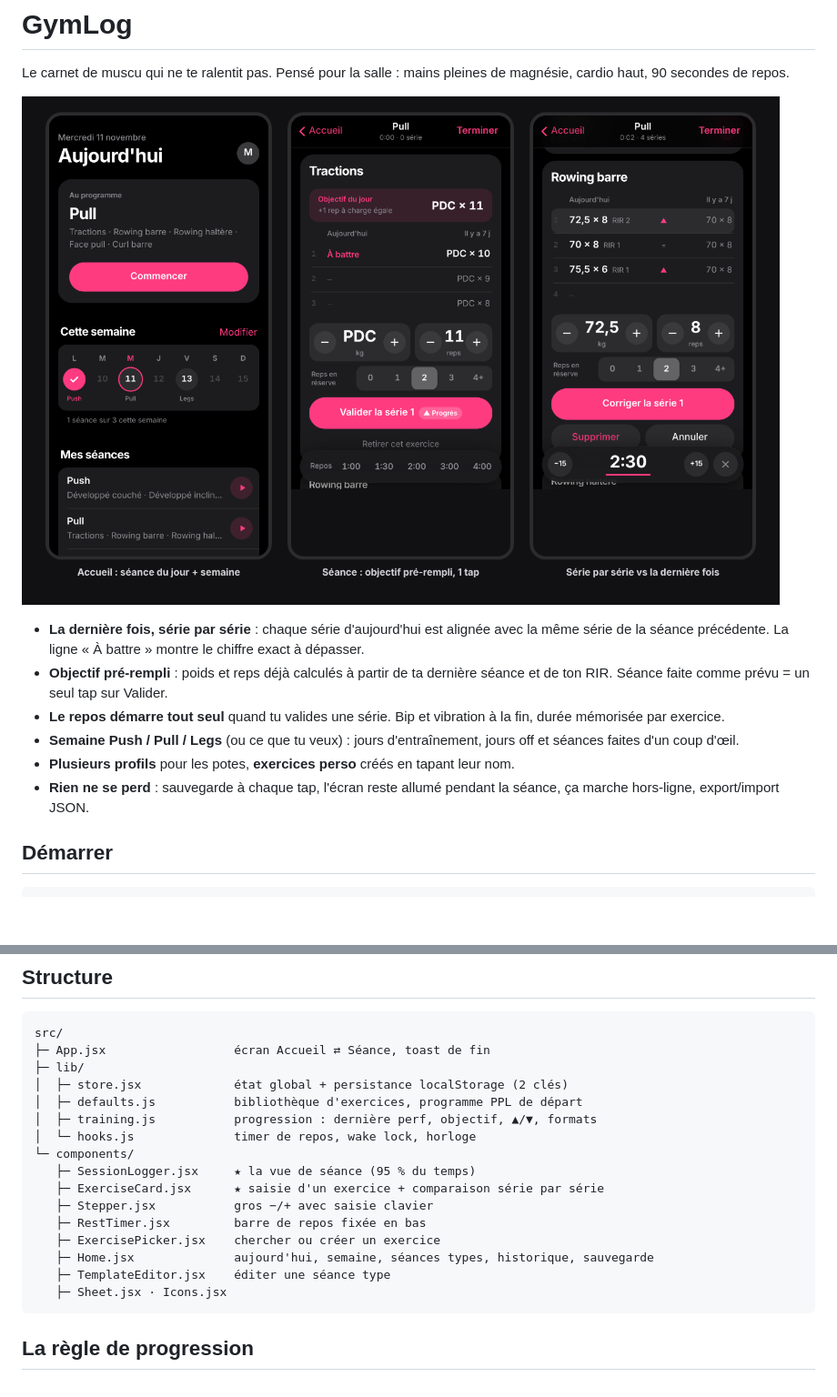
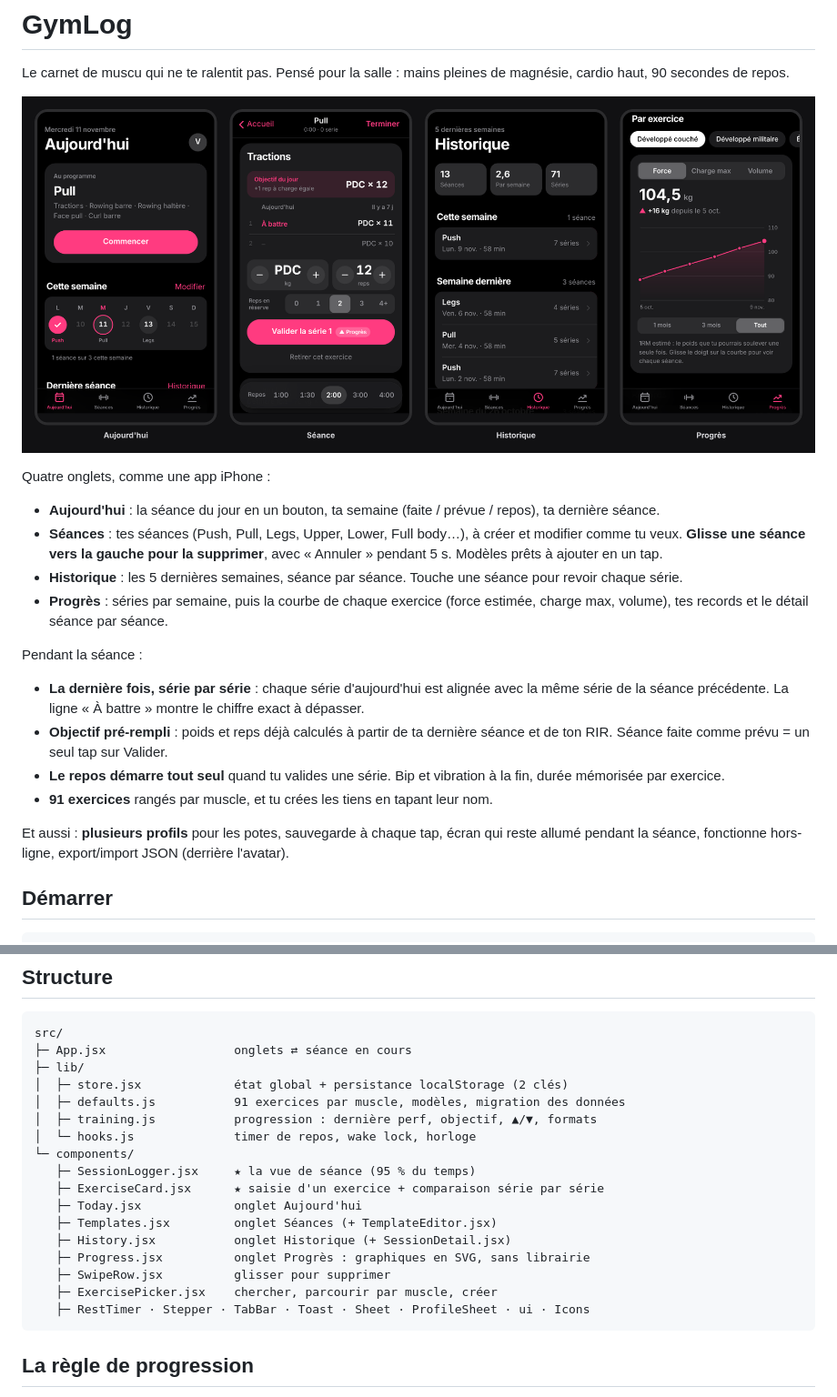
Before and after one commit to VictorOrt-dev/gymlog, a Markdown page: README.md, 2 parts joined by grey strips. Shown at 91% size. Drawn GitHub-style; pictures changed too: docs/preview.png; blank space fills up the shorter version.

````diff
--- a/README.md
+++ b/README.md
@@ -4,12 +4,21 @@ Le carnet de muscu qui ne te ralentit pas. Pensé pour la salle : mains pleines
 
 ![GymLog](docs/preview.png)
 
+Quatre onglets, comme une app iPhone :
+
+- **Aujourd'hui** : la séance du jour en un bouton, ta semaine (faite / prévue / repos), ta dernière séance.
+- **Séances** : tes séances (Push, Pull, Legs, Upper, Lower, Full body…), à créer et modifier comme tu veux. **Glisse une séance vers la gauche pour la supprimer**, avec « Annuler » pendant 5 s. Modèles prêts à ajouter en un tap.
+- **Historique** : les 5 dernières semaines, séance par séance. Touche une séance pour revoir chaque série.
+- **Progrès** : séries par semaine, puis la courbe de chaque exercice (force estimée, charge max, volume), tes records et le détail séance par séance.
+
+Pendant la séance :
+
 - **La dernière fois, série par série** : chaque série d'aujourd'hui est alignée avec la même série de la séance précédente. La ligne « À battre » montre le chiffre exact à dépasser.
 - **Objectif pré-rempli** : poids et reps déjà calculés à partir de ta dernière séance et de ton RIR. Séance faite comme prévu = un seul tap sur Valider.
 - **Le repos démarre tout seul** quand tu valides une série. Bip et vibration à la fin, durée mémorisée par exercice.
-- **Semaine Push / Pull / Legs** (ou ce que tu veux) : jours d'entraînement, jours off et séances faites d'un coup d'œil.
-- **Plusieurs profils** pour les potes, **exercices perso** créés en tapant leur nom.
-- **Rien ne se perd** : sauvegarde à chaque tap, l'écran reste allumé pendant la séance, ça marche hors-ligne, export/import JSON.
+- **91 exercices** rangés par muscle, et tu crées les tiens en tapant leur nom.
+
+Et aussi : **plusieurs profils** pour les potes, sauvegarde à chaque tap, écran qui reste allumé pendant la séance, fonctionne hors-ligne, export/import JSON (derrière l'avatar).
 
 ## Démarrer
 
@@ -34,21 +43,22 @@ Fais-le : sur iOS, Safari peut effacer les données d'un site non ouvert pendant
 
 ```
 src/
-├─ App.jsx                  écran Accueil ⇄ Séance, toast de fin
+├─ App.jsx                  onglets ⇄ séance en cours
 ├─ lib/
 │  ├─ store.jsx             état global + persistance localStorage (2 clés)
-│  ├─ defaults.js           bibliothèque d'exercices, programme PPL de départ
+│  ├─ defaults.js           91 exercices par muscle, modèles, migration des données
 │  ├─ training.js           progression : dernière perf, objectif, ▲/▼, formats
 │  └─ hooks.js              timer de repos, wake lock, horloge
 └─ components/
    ├─ SessionLogger.jsx     ★ la vue de séance (95 % du temps)
    ├─ ExerciseCard.jsx      ★ saisie d'un exercice + comparaison série par série
-   ├─ Stepper.jsx           gros −/+ avec saisie clavier
-   ├─ RestTimer.jsx         barre de repos fixée en bas
-   ├─ ExercisePicker.jsx    chercher ou créer un exercice
-   ├─ Home.jsx              aujourd'hui, semaine, séances types, historique, sauvegarde
-   ├─ TemplateEditor.jsx    éditer une séance type
-   ├─ Sheet.jsx · Icons.jsx
+   ├─ Today.jsx             onglet Aujourd'hui
+   ├─ Templates.jsx         onglet Séances (+ TemplateEditor.jsx)
+   ├─ History.jsx           onglet Historique (+ SessionDetail.jsx)
+   ├─ Progress.jsx          onglet Progrès : graphiques en SVG, sans librairie
+   ├─ SwipeRow.jsx          glisser pour supprimer
+   ├─ ExercisePicker.jsx    chercher, parcourir par muscle, créer
+   ├─ RestTimer · Stepper · TabBar · Toast · Sheet · ProfileSheet · ui · Icons
 ```
 
 ## La règle de progression
````
Also changed, not shown: 17 other files.
